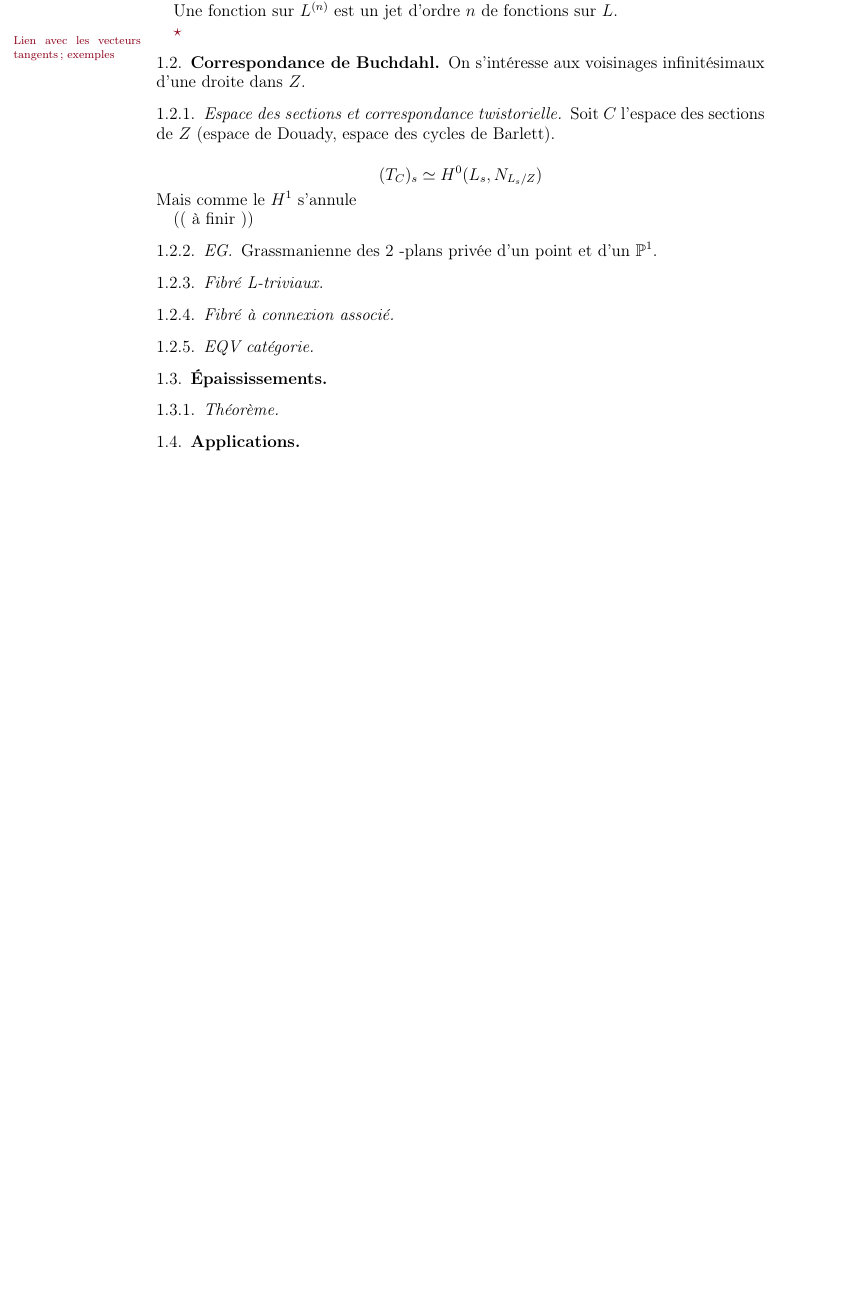
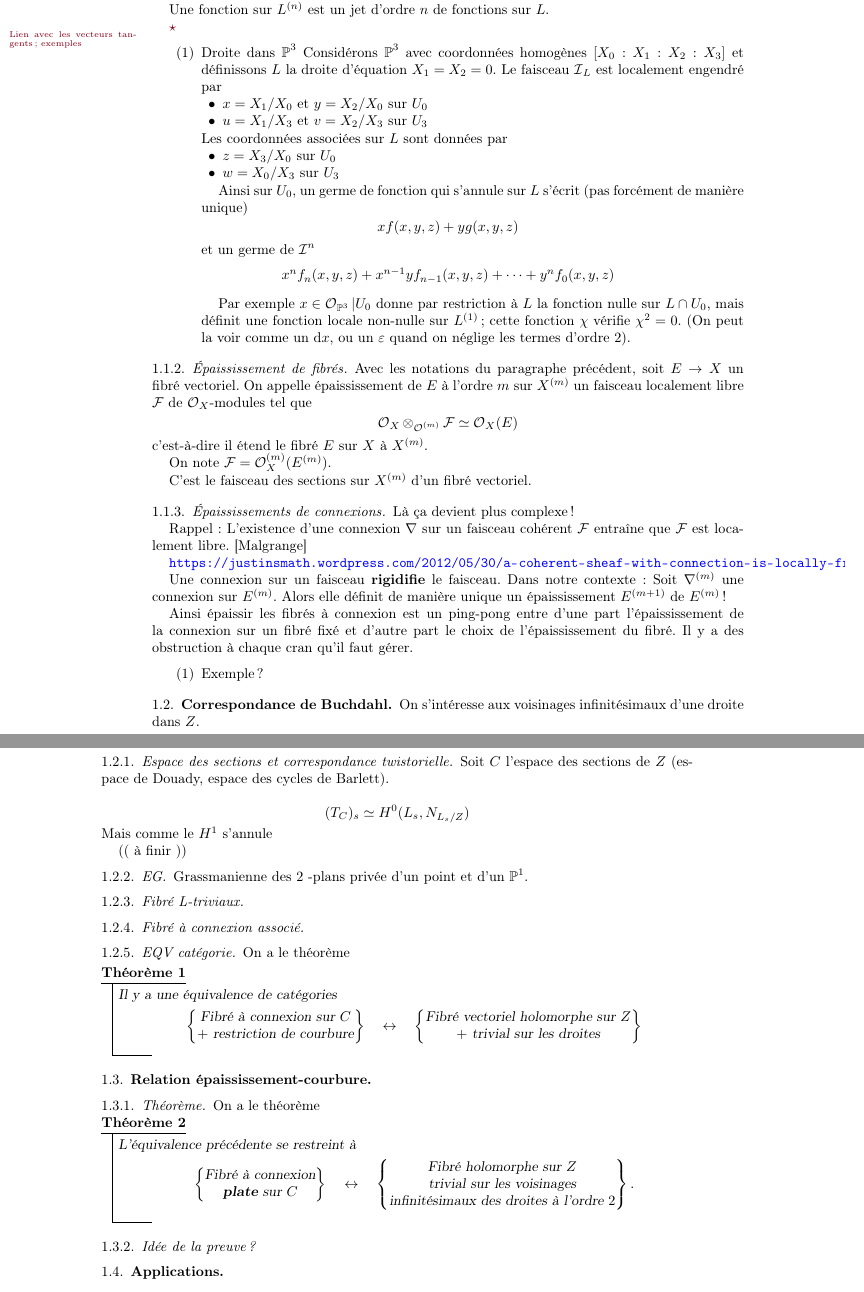
Before and after one commit to bpillet/talks, a LaTeX paper (Brest2017/Brest2017.tex): part of page 2 of 3 before the commit and two parts of pages 2 and 3 of 3 after it, the two joined at a grey line, cut so that both start at the same text, the shorter picture padded with empty space. The pictures show the PDF file Brest2017/Brest2017.pdf that the author committed with the source.

Commit message:
Détaillement de l'exposé ; à continuer

```diff
--- a/Brest2017/Brest2017.tex
+++ b/Brest2017/Brest2017.tex
@@ -47,8 +48,8 @@ En particulier \(Z\) est une variété rationnellement connexe.
 \end{itemize}
 
 
-\subsection{Épaississements}
-\label{sec:orgheadline4}
+\subsection{Théorie des Épaississements}
+\label{sec:orgheadline8}
 Point de vu GA : définir un objet géométrique c'est définir les fonctions dessus. On veut définir ce que sont les \textbf{voisinages infinitésimaux d'une droite dans \(Z\)}
 
 La droite \(L\) est représentée par son faisceau de fonctions \(\Oo_L\) qui est lié aux fonctions sur \(Z\) par la suite exacte
@@ -74,24 +75,72 @@ Une fonction sur \(L^{(n)}\) est un jet d'ordre \(n\) de fonctions sur \(L\).
 {\color{DarkRed}\(\star\)}\marginpar{\color{DarkRed}\tiny Lien avec les vecteurs tangents ; exemples
 }\addcontentsline{toc}{subsection}{{\color{DarkRed}$\bullet$}}
 
+\begin{enumerate}
+\item Droite dans \(\Pro^3\)
+\label{sec:orgheadline3}
+Considérons \(\Pro^3\) avec coordonnées homogènes \([X_0:X_1:X_2:X_3]\) et définissons \(L\) la droite d'équation \(X_1=X_2= 0\). Le faisceau \(\Ii_L\) est localement engendré par
+\begin{itemize}
+\item \(x = X_1/X_0\) et \(y = X_2/X_0\) sur \(U_0\)
+\item \(u = X_1/X_3\) et \(v = X_2/X_3\) sur \(U_3\)
+\end{itemize}
+Les coordonnées associées sur \(L\) sont données par
+\begin{itemize}
+\item \(z = X_3/X_0\) sur \(U_0\)
+\item \(w = X_0/X_3\) sur \(U_3\)
+\end{itemize}
+
+Ainsi sur \(U_0\), un germe de fonction qui s'annule sur \(L\) s'écrit (pas forcément de manière unique)
+\[
+xf(x,y,z) + yg(x,y,z)
+\]
+et un germe de \(\Ii^n\)
+\[
+x^nf_n(x,y,z) + x^{n-1}yf_{n-1}(x,y,z) + \cdots + y^nf_0(x,y,z)
+\]
+
+Par exemple \(x \in \Oo_{\Pro^3}\vert U_0\) donne par restriction à \(L\) la fonction nulle sur \(L \cap U_0\), mais définit une fonction locale non-nulle sur \(L^{(1)}\) ; cette fonction \(\chi\) vérifie \(\chi^2 = 0\). (On peut la voir comme un \(\dd x\), ou un \(\varepsilon\) quand on néglige les termes d'ordre \(2\)).
+\end{enumerate}
+
+\subsubsection{Épaississement de fibrés}
+\label{sec:orgheadline5}
+
+Avec les notations du paragraphe précédent, soit \(E \to X\) un fibré vectoriel. On appelle épaississement de \(E\) à l’ordre \(m\) sur \(X^{(m)}\) un faisceau localement libre \(\Ff\) de \(\Oo_X\)-modules tel que
+\[
+\Oo_X \otimes_{\Oo^{(m)}} \Ff \simeq \Oo_X(E)
+\]
+c’est-à-dire il étend le fibré \(E\) sur \(X\) à \(X^{(m)}\).
+
+On note \(\Ff = \Oo_X^{(m)}(E^{(m)})\).
+
+C'est le faisceau des sections sur \(X^{(m)}\) d'un fibré vectoriel.
 
 
+\subsubsection{Épaississements de connexions}
+\label{sec:orgheadline7}
+Là ça devient plus complexe !
 
+Rappel : L'existence d'une connexion \(\nabla\) sur un faisceau cohérent \(\Ff\) entraîne que \(\Ff\) est localement libre. [Malgrange]
 
+\url{https://justinsmath.wordpress.com/2012/05/30/a-coherent-sheaf-with-connection-is-locally-free/}
 
+Une connexion sur un faisceau \textbf{rigidifie} le faisceau. Dans notre contexte : Soit \(\nabla^{(m)}\) une connexion sur \(E^{(m)}\). Alors elle définit de manière unique un épaississement \(E^{(m+1)}\) de \(E^{(m)}\) !
 
+Ainsi épaissir les fibrés à connexion est un ping-pong entre d’une part l’épaississement de la connexion sur un fibré fixé et d’autre part le choix de l’épaississement du fibré. Il y a des obstruction à chaque cran qu'il faut gérer.
 
-
+\begin{enumerate}
+\item Exemple ?
+\label{sec:orgheadline6}
+\end{enumerate}
 
 
 
 \subsection{Correspondance de Buchdahl}
-\label{sec:orgheadline10}
+\label{sec:orgheadline14}
 
 On s'intéresse aux voisinages infinitésimaux d'une droite dans \(Z\).
 
 \subsubsection{Espace des sections et correspondance twistorielle}
-\label{sec:orgheadline5}
+\label{sec:orgheadline9}
 Soit \(C\) l'espace des sections de \(Z\) (espace de Douady, espace des cycles de Barlett).
 
 \[
@@ -102,16 +151,33 @@ Mais comme le \(H^1\) s'annule
 (( à finir ))
 
 \subsubsection{EG}
-\label{sec:orgheadline6}
+\label{sec:orgheadline10}
 
 Grassmanienne des \(2\) -plans privée d'un point et d'un \(\Pro^1\).
 
 \subsubsection{Fibré L-triviaux}
-\label{sec:orgheadline7}
+\label{sec:orgheadline11}
 
 \subsubsection{Fibré à connexion associé}
-\label{sec:orgheadline8}
+\label{sec:orgheadline12}
 
 \subsubsection{EQV catégorie}
-\label{sec:orgheadline9}
+\label{sec:orgheadline13}
+On a le théorème
+\begin{thm}
+Il y a une équivalence de catégories
+\begin{equation*}
+\left\lbrace
+\begin{matrix}
+\text{Fibré à connexion sur }C \\
++ \text{ restriction de courbure}
+\end{matrix}
+\right\rbrace \quad \leftrightarrow \quad \left\lbrace
+\begin{matrix}
+\text{Fibré vectoriel holomorphe sur }Z\\
++ \text{ trivial sur les droites}
+\end{matrix}
+\right\rbrace
+\end{equation*}
+\end{thm}
 
@@ -120,6 +185,29 @@ Grassmanienne des \(2\) -plans privée d'un point et d'un \(\Pro^1\).
+\label{sec:orgheadline17}
 
 \subsubsection{Théorème}
-\label{sec:orgheadline11}
+\label{sec:orgheadline15}
+On a le théorème
+\begin{thm}
+L'équivalence précédente se restreint à
+\begin{equation*}
+\left\lbrace
+\begin{matrix}
+\text{Fibré à connexion}\\
+\textbf{plate} \text{ sur } C
+\end{matrix}
+\right\rbrace \quad \leftrightarrow \quad \left\lbrace
+\begin{matrix}
+\text{Fibré holomorphe sur }Z\\
+\text{trivial sur les voisinages}\\
+\text{infinitésimaux des droites à l'ordre }2
+\end{matrix}
+\right\rbrace.
+\end{equation*}
+\end{thm}
+
+\subsubsection{Idée de la preuve ?}
+\label{sec:orgheadline16}
+
 
 
 \subsection{Applications}
@@ -127,11 +215,11 @@ Grassmanienne des \(2\) -plans privée d'un point et d'un \(\Pro^1\).
 
 \section{Idées}
-\label{sec:orgheadline15}
+\label{sec:orgheadline20}
 \begin{itemize}
 \item Épaississements ; correspondance de Buchdahl ; courbure
 \end{itemize}
 \section{Références}
-\label{sec:orgheadline16}
+\label{sec:orgheadline21}
 \begin{itemize}
 \item Buchdahl
 \end{itemize}
```
Also changed, not shown: Brest2017/Brest2017.pdf, Brest2017/Brest2017.tex (14 more changed lines), 1 other file.
